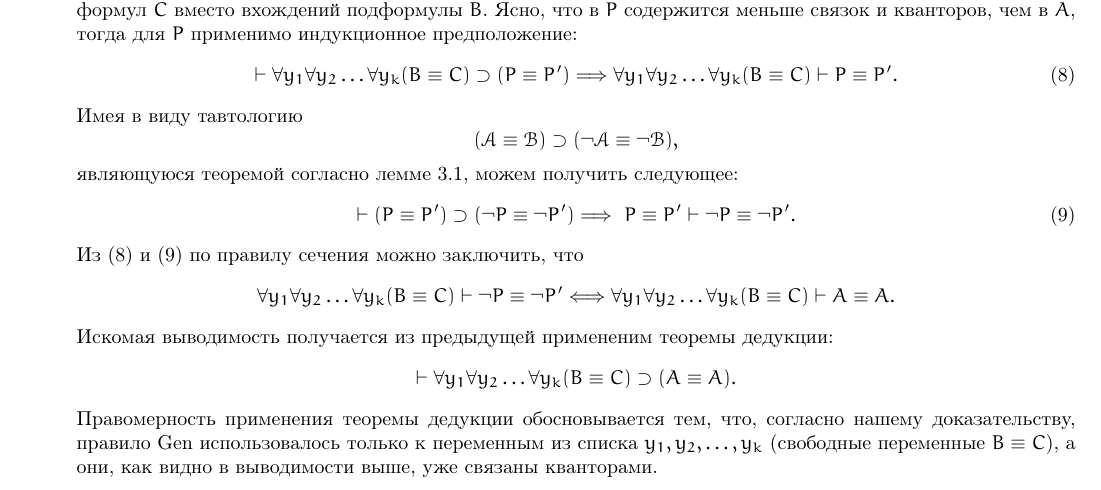
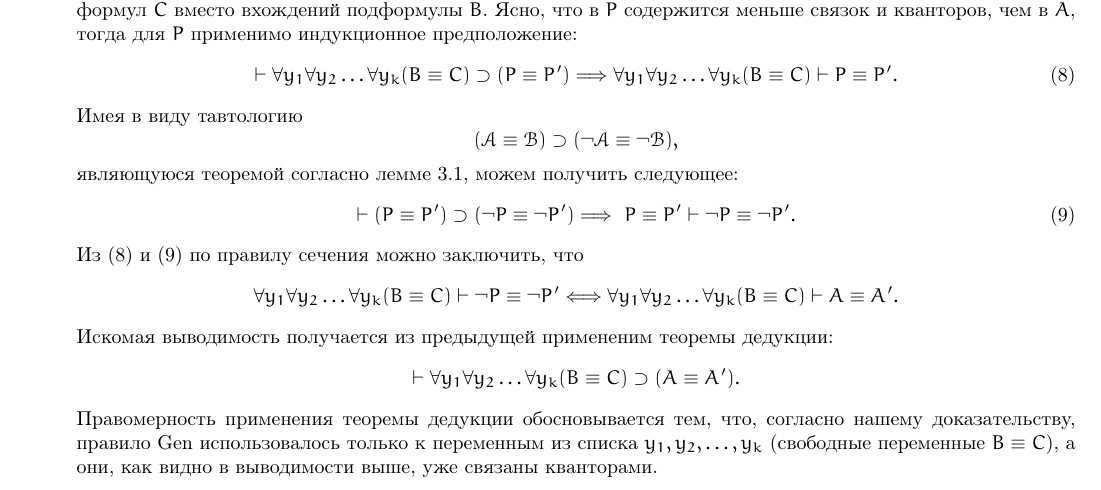
Before and after one commit to tolber01/math-logic-lecture-notes-2022, a LaTeX document (main.tex, which reads parts/2/paragraphs/6.tex): part of page 24 of 25, cut so that both start at the same text. Compiled offline with pdfLaTeX.

Commit message:
Some corrections

```diff
--- a/parts/2/paragraphs/6.tex
+++ b/parts/2/paragraphs/6.tex
@@ -192,11 +192,11 @@
         \end{equation}
         Из (\ref{eq:step_1}) и (\ref{eq:step_2}) по правилу сечения можно заключить, что
         \[
-            \forall y_1\forall y_2\dots\forall y_k(B \equiv C) \vdash \neg P \equiv \neg P' \Longleftrightarrow \forall y_1\forall y_2\dots\forall y_k(B \equiv C) \vdash A \equiv A.
+            \forall y_1\forall y_2\dots\forall y_k(B \equiv C) \vdash \neg P \equiv \neg P' \Longleftrightarrow \forall y_1\forall y_2\dots\forall y_k(B \equiv C) \vdash A \equiv A'.
         \]
         Искомая выводимость получается из предыдущей примененим теоремы дедукции:
         \[
-            \vdash \forall y_1\forall y_2\dots\forall y_k(B \equiv C) \supset (A \equiv A).
+            \vdash \forall y_1\forall y_2\dots\forall y_k(B \equiv C) \supset (A \equiv A').
         \]
         Правомерность применения теоремы дедукции обосновывается тем, что, согласно нашему доказательству, правило Gen использовалось только к переменным из списка $y_1, y_2, \dots, y_k$ (свободные переменные $B \equiv C$), а они, как видно в выводимости выше, уже связаны кванторами.
 
```
Also changed, not shown: main.pdf.
